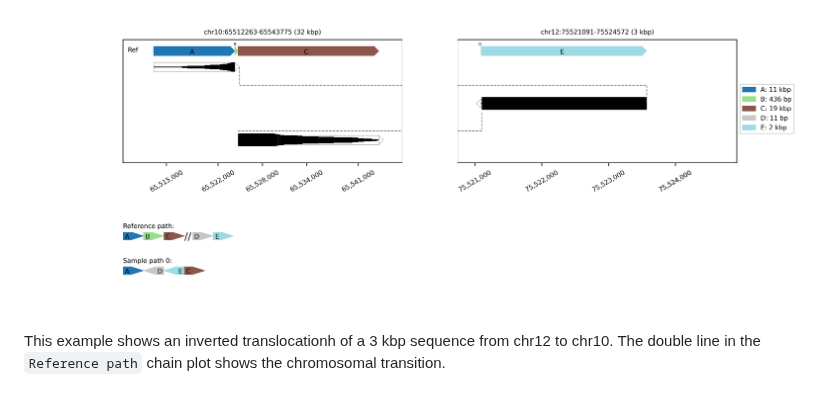
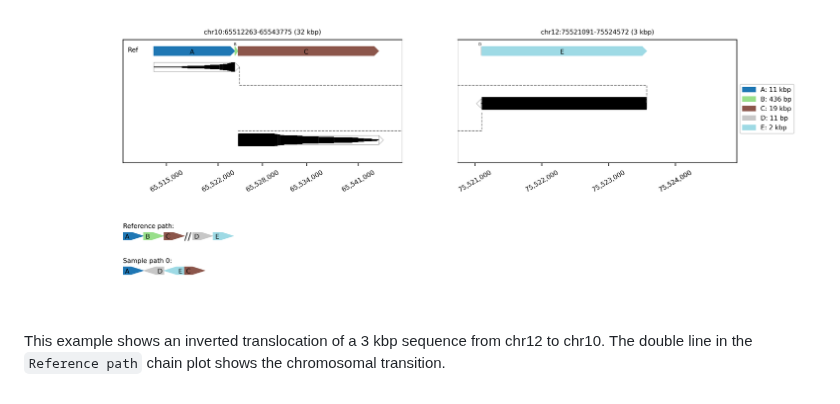
Before and after one commit to PacificBiosciences/SVTopo, a Markdown page: docs/result_interpretation.md, the part around the change. GitHub-like rendering.

```diff
--- a/docs/result_interpretation.md
+++ b/docs/result_interpretation.md
@@ -59,4 +59,4 @@ Similarly this example contains a deletion and an inverted non-tandem duplicatio
 
 ### Balanced inverted translocation
 ![balanced-inv](imgs/translocation.png)
-This example shows an inverted translocationh of a 3 kbp sequence from chr12 to chr10. The double line in the `Reference path` chain plot shows the chromosomal transition.
+This example shows an inverted translocation of a 3 kbp sequence from chr12 to chr10. The double line in the `Reference path` chain plot shows the chromosomal transition.
```
